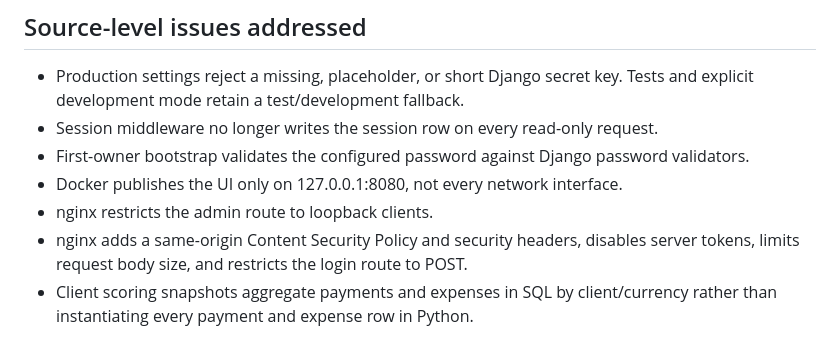
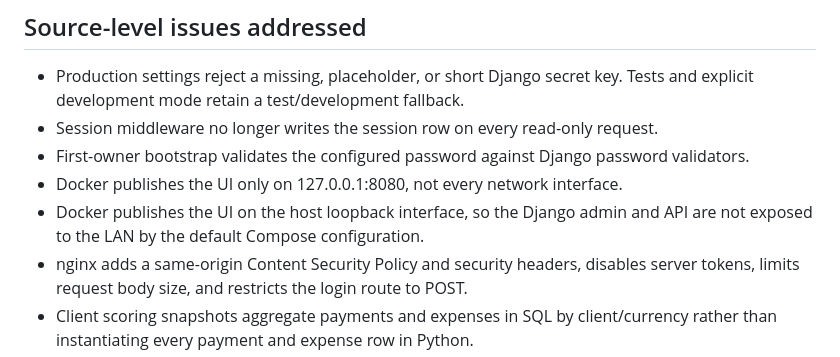
Before and after one commit to PerezChris99/kc-ledger, a Markdown page: docs/21-production-readiness.md, the part around the change. Drawn GitHub-style.

Commit message:
docs(security): clarify localhost admin exposure boundary

```diff
--- a/docs/21-production-readiness.md
+++ b/docs/21-production-readiness.md
@@ -12,7 +12,7 @@ KC Ledger is a single-owner financial application. It should remain bound to loc
 - Session middleware no longer writes the session row on every read-only request.
 - First-owner bootstrap validates the configured password against Django password validators.
 - Docker publishes the UI only on 127.0.0.1:8080, not every network interface.
-- nginx restricts the admin route to loopback clients.
+- Docker publishes the UI on the host loopback interface, so the Django admin and API are not exposed to the LAN by the default Compose configuration.
 - nginx adds a same-origin Content Security Policy and security headers, disables server tokens, limits request body size, and restricts the login route to POST.
 - Client scoring snapshots aggregate payments and expenses in SQL by client/currency rather than instantiating every payment and expense row in Python.
 - The one-second clock update is isolated in its own React component so the workspace does not rerender every second.
```
